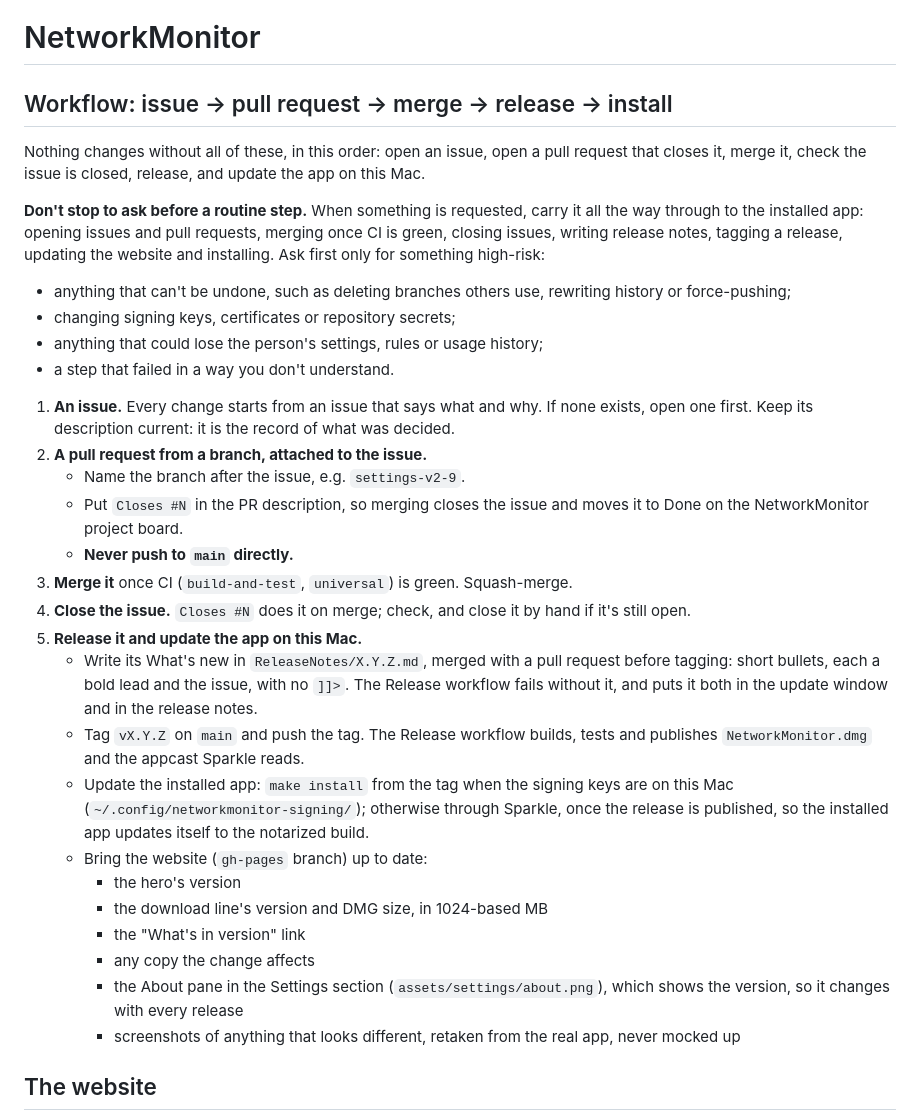
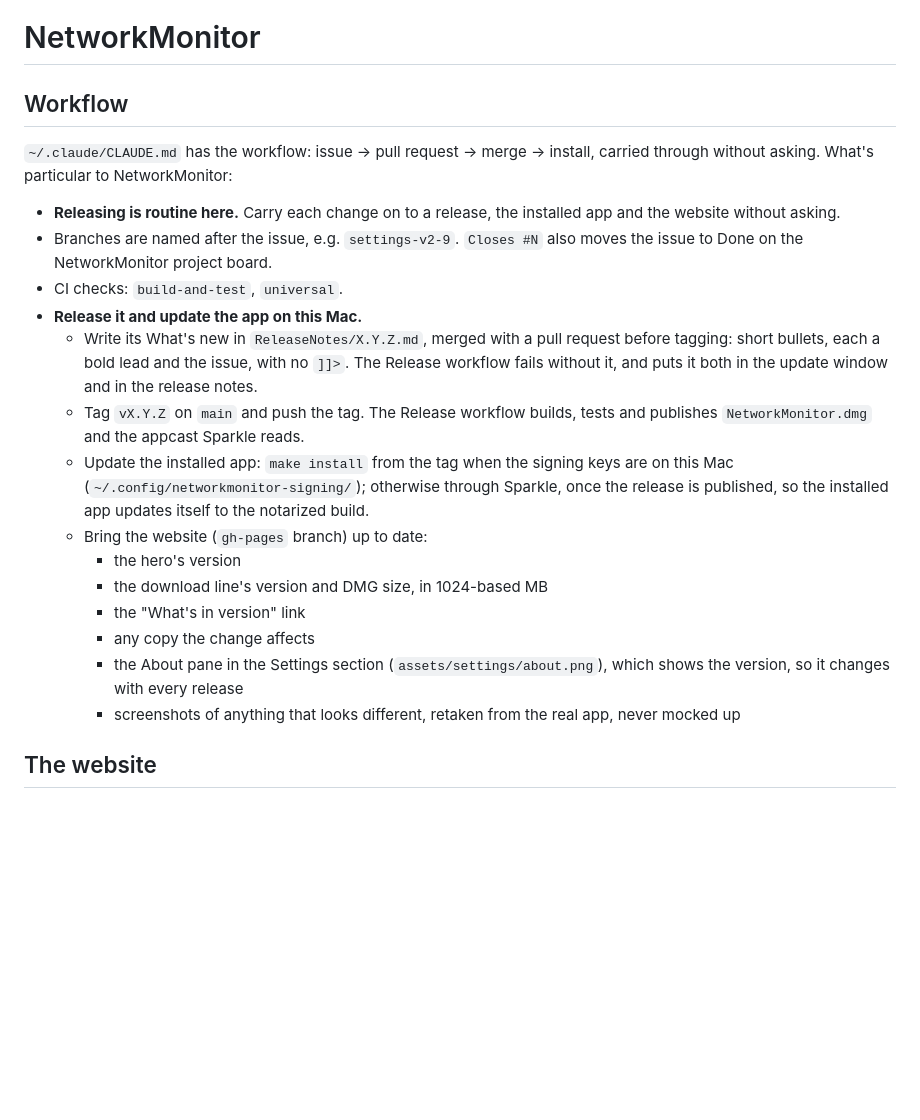
Before and after one commit to kevinabouhanna/NetworkMonitor, a Markdown page: CLAUDE.md, the part around the change. Rendered like a GitHub page; blank space fills up the shorter version.

Commit message:
CLAUDE.md: drop the workflow text the global CLAUDE.md now covers (#244) (#245)
Co-authored-by: Kevin Abou Hanna <kevin@Kevins-MacBook-Pro.local>
Co-authored-by: Claude Opus 5.5 <noreply@anthropic.com>

```diff
--- a/CLAUDE.md
+++ b/CLAUDE.md
@@ -1,53 +1,35 @@
 # NetworkMonitor
 
-## Workflow: issue → pull request → merge → release → install
+## Workflow
 
-Nothing changes without all of these, in this order: open an issue, open a pull
-request that closes it, merge it, check the issue is closed, release, and update
-the app on this Mac.
+`~/.claude/CLAUDE.md` has the workflow: issue → pull request → merge → install, carried
+through without asking. What's particular to NetworkMonitor:
 
-**Don't stop to ask before a routine step.** When something is requested, carry
-it all the way through to the installed app: opening issues and pull requests,
-merging once CI is green, closing issues, writing release notes, tagging a
-release, updating the website and installing. Ask first only for something
-high-risk:
-- anything that can't be undone, such as deleting branches others use,
-  rewriting history or force-pushing;
-- changing signing keys, certificates or repository secrets;
-- anything that could lose the person's settings, rules or usage history;
-- a step that failed in a way you don't understand.
-
-1. **An issue.** Every change starts from an issue that says what and why. If none
-   exists, open one first. Keep its description current: it is the record of
-   what was decided.
-2. **A pull request from a branch, attached to the issue.**
-   - Name the branch after the issue, e.g. `settings-v2-9`.
-   - Put `Closes #N` in the PR description, so merging closes the issue and moves
-     it to Done on the NetworkMonitor project board.
-   - **Never push to `main` directly.**
-3. **Merge it** once CI (`build-and-test`, `universal`) is green. Squash-merge.
-4. **Close the issue.** `Closes #N` does it on merge; check, and close it by hand
-   if it's still open.
-5. **Release it and update the app on this Mac.**
-   - Write its What's new in `ReleaseNotes/X.Y.Z.md`, merged with a pull
-     request before tagging: short bullets, each a bold lead and the issue,
-     with no `]]>`. The Release workflow fails without it, and puts it both in
-     the update window and in the release notes.
-   - Tag `vX.Y.Z` on `main` and push the tag. The Release workflow builds,
-     tests and publishes `NetworkMonitor.dmg` and the appcast Sparkle reads.
-   - Update the installed app: `make install` from the tag when the signing
-     keys are on this Mac (`~/.config/networkmonitor-signing/`); otherwise
-     through Sparkle, once the release is published, so the installed app
-     updates itself to the notarized build.
-   - Bring the website (`gh-pages` branch) up to date:
-     - the hero's version
-     - the download line's version and DMG size, in 1024-based MB
-     - the "What's in version" link
-     - any copy the change affects
-     - the About pane in the Settings section (`assets/settings/about.png`),
-       which shows the version, so it changes with every release
-     - screenshots of anything that looks different, retaken from the real app,
-       never mocked up
+- **Releasing is routine here.** Carry each change on to a release, the installed app and
+  the website without asking.
+- Branches are named after the issue, e.g. `settings-v2-9`. `Closes #N` also moves the
+  issue to Done on the NetworkMonitor project board.
+- CI checks: `build-and-test`, `universal`.
+- **Release it and update the app on this Mac.**
+  - Write its What's new in `ReleaseNotes/X.Y.Z.md`, merged with a pull
+    request before tagging: short bullets, each a bold lead and the issue,
+    with no `]]>`. The Release workflow fails without it, and puts it both in
+    the update window and in the release notes.
+  - Tag `vX.Y.Z` on `main` and push the tag. The Release workflow builds,
+    tests and publishes `NetworkMonitor.dmg` and the appcast Sparkle reads.
+  - Update the installed app: `make install` from the tag when the signing
+    keys are on this Mac (`~/.config/networkmonitor-signing/`); otherwise
+    through Sparkle, once the release is published, so the installed app
+    updates itself to the notarized build.
+  - Bring the website (`gh-pages` branch) up to date:
+    - the hero's version
+    - the download line's version and DMG size, in 1024-based MB
+    - the "What's in version" link
+    - any copy the change affects
+    - the About pane in the Settings section (`assets/settings/about.png`),
+      which shows the version, so it changes with every release
+    - screenshots of anything that looks different, retaken from the real app,
+      never mocked up
 
 ## The website
 
```
